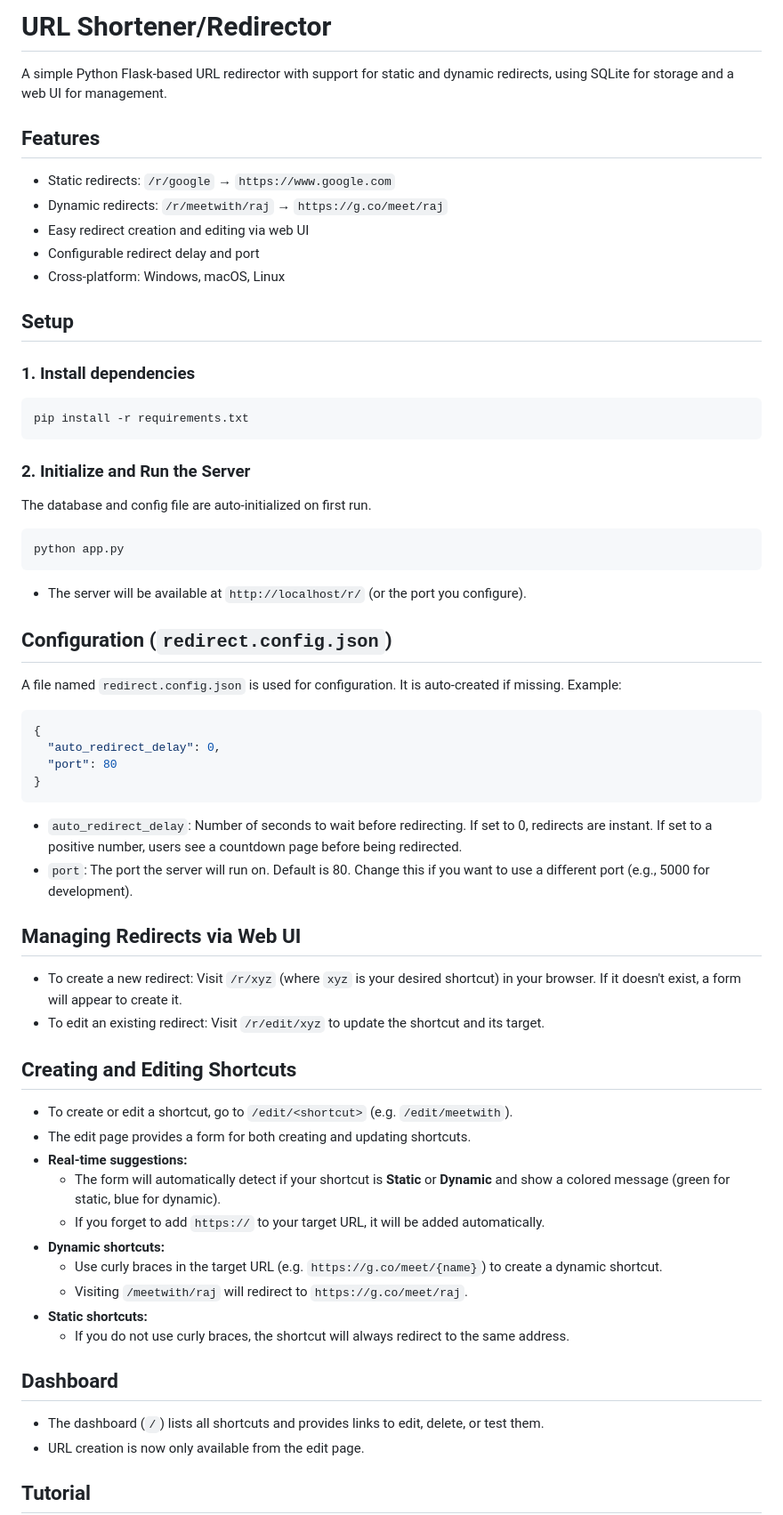
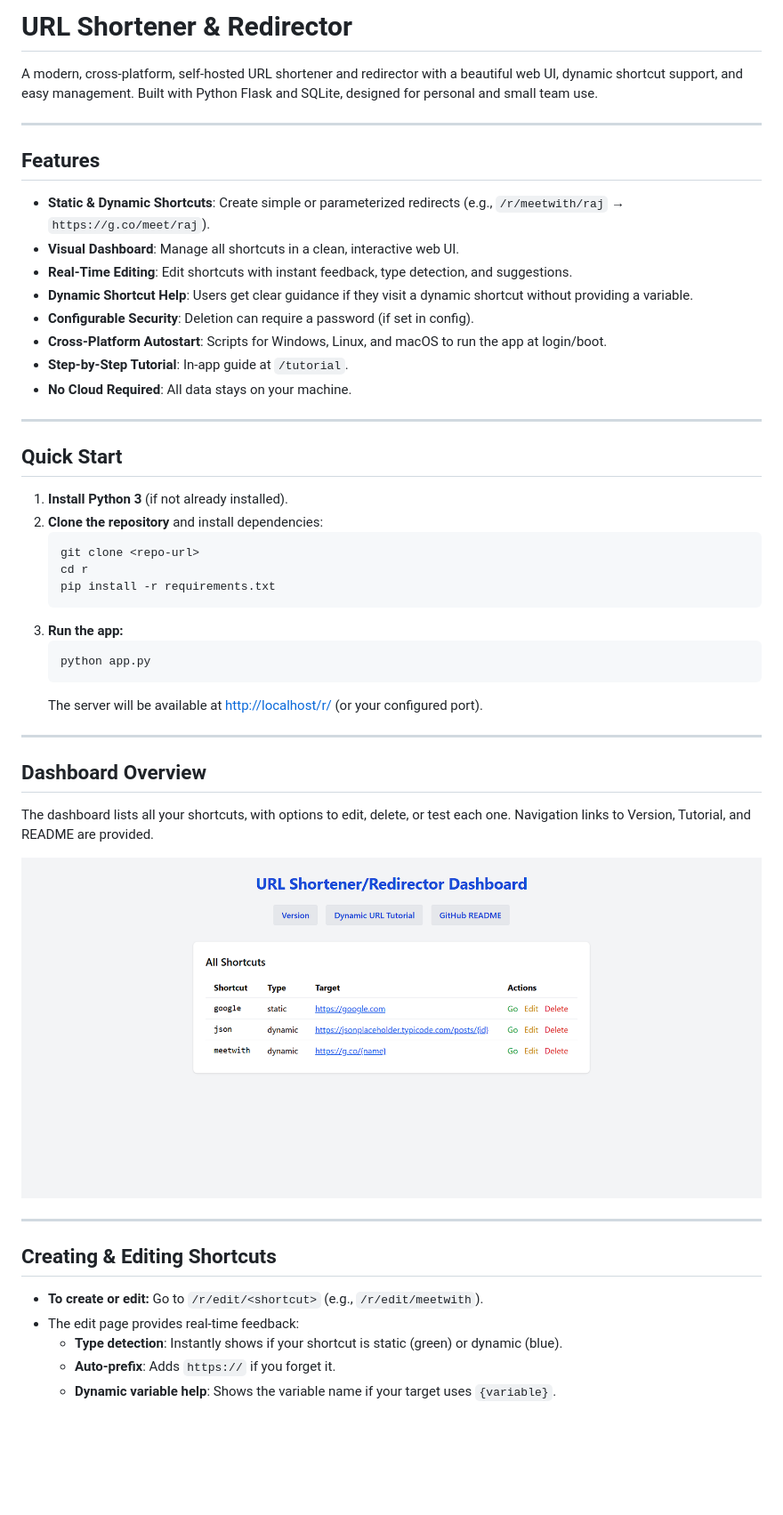
Before and after one commit to authoritydmc/r, a Markdown page: README.md, the part around the change printed below. Shown: that part at 89% size. GitHub-like rendering; pictures changed too: assets/dashboard.png (added); blank space fills up the shorter version.

````diff
--- a/README.md
+++ b/README.md
@@ -1,61 +1,52 @@
-# URL Shortener/Redirector
+# URL Shortener & Redirector
 
-A simple Python Flask-based URL redirector with support for static and dynamic redirects, using SQLite for storage and a web UI for management.
+A modern, cross-platform, self-hosted URL shortener and redirector with a beautiful web UI, dynamic shortcut support, and easy management. Built with Python Flask and SQLite, designed for personal and small team use.
+
+---
 
 ## Features
-- Static redirects: `/r/google` → `https://www.google.com`
-- Dynamic redirects: `/r/meetwith/raj` → `https://g.co/meet/raj`
-- Easy redirect creation and editing via web UI
-- Configurable redirect delay and port
-- Cross-platform: Windows, macOS, Linux
 
-## Setup
+- **Static & Dynamic Shortcuts**: Create simple or parameterized redirects (e.g., `/r/meetwith/raj` → `https://g.co/meet/raj`).
+- **Visual Dashboard**: Manage all shortcuts in a clean, interactive web UI.
+- **Real-Time Editing**: Edit shortcuts with instant feedback, type detection, and suggestions.
+- **Dynamic Shortcut Help**: Users get clear guidance if they visit a dynamic shortcut without providing a variable.
+- **Configurable Security**: Deletion can require a password (if set in config).
+- **Cross-Platform Autostart**: Scripts for Windows, Linux, and macOS to run the app at login/boot.
+- **Step-by-Step Tutorial**: In-app guide at `/tutorial`.
+- **No Cloud Required**: All data stays on your machine.
 
-### 1. Install dependencies
+---
 
-```sh
-pip install -r requirements.txt
-```
+## Quick Start
 
-### 2. Initialize and Run the Server
-The database and config file are auto-initialized on first run.
-```sh
-python app.py
-```
-- The server will be available at `http://localhost/r/` (or the port you configure).
+1. **Install Python 3** (if not already installed).
+2. **Clone the repository** and install dependencies:
+   ```pwsh
+   git clone <repo-url>
+   cd r
+   pip install -r requirements.txt
+   ```
+3. **Run the app:**
+   ```pwsh
+   python app.py
+   ```
+   The server will be available at [http://localhost/r/](http://localhost/r/) (or your configured port).
 
-## Configuration (`redirect.config.json`)
-A file named `redirect.config.json` is used for configuration. It is auto-created if missing. Example:
-```json
-{
-  "auto_redirect_delay": 0,
-  "port": 80
-}
-```
-- `auto_redirect_delay`: Number of seconds to wait before redirecting. If set to 0, redirects are instant. If set to a positive number, users see a countdown page before being redirected.
-- `port`: The port the server will run on. Default is 80. Change this if you want to use a different port (e.g., 5000 for development).
+---
 
-## Managing Redirects via Web UI
-- To create a new redirect: Visit `/r/xyz` (where `xyz` is your desired shortcut) in your browser. If it doesn't exist, a form will appear to create it.
-- To edit an existing redirect: Visit `/r/edit/xyz` to update the shortcut and its target.
+## Dashboard Overview
 
-## Creating and Editing Shortcuts
+The dashboard lists all your shortcuts, with options to edit, delete, or test each one. Navigation links to Version, Tutorial, and README are provided.
 
-- To create or edit a shortcut, go to `/edit/<shortcut>` (e.g. `/edit/meetwith`).
-- The edit page provides a form for both creating and updating shortcuts.
-- **Real-time suggestions:**
-  - The form will automatically detect if your shortcut is **Static** or **Dynamic** and show a colored message (green for static, blue for dynamic).
-  - If you forget to add `https://` to your target URL, it will be added automatically.
-- **Dynamic shortcuts:**
-  - Use curly braces in the target URL (e.g. `https://g.co/meet/{name}`) to create a dynamic shortcut.
-  - Visiting `/meetwith/raj` will redirect to `https://g.co/meet/raj`.
-- **Static shortcuts:**
-  - If you do not use curly braces, the shortcut will always redirect to the same address.
+![Dashboard](assets/dashboard.png)
 
-## Dashboard
+---
 
-- The dashboard (`/`) lists all shortcuts and provides links to edit, delete, or test them.
-- URL creation is now only available from the edit page.
+## Creating & Editing Shortcuts
 
-## Tutorial
+- **To create or edit:** Go to `/r/edit/<shortcut>` (e.g., `/r/edit/meetwith`).
+- The edit page provides real-time feedback:
+  - **Type detection**: Instantly shows if your shortcut is static (green) or dynamic (blue).
+  - **Auto-prefix**: Adds `https://` if you forget it.
+  - **Dynamic variable help**: Shows the variable name if your target uses `{variable}`.
 
````
Also changed, not shown: other parts of README.md (+68 -71 lines), assets/dynamic-no-arg-provided.png (added), assets/edit.png (added), assets/version.png (added).
